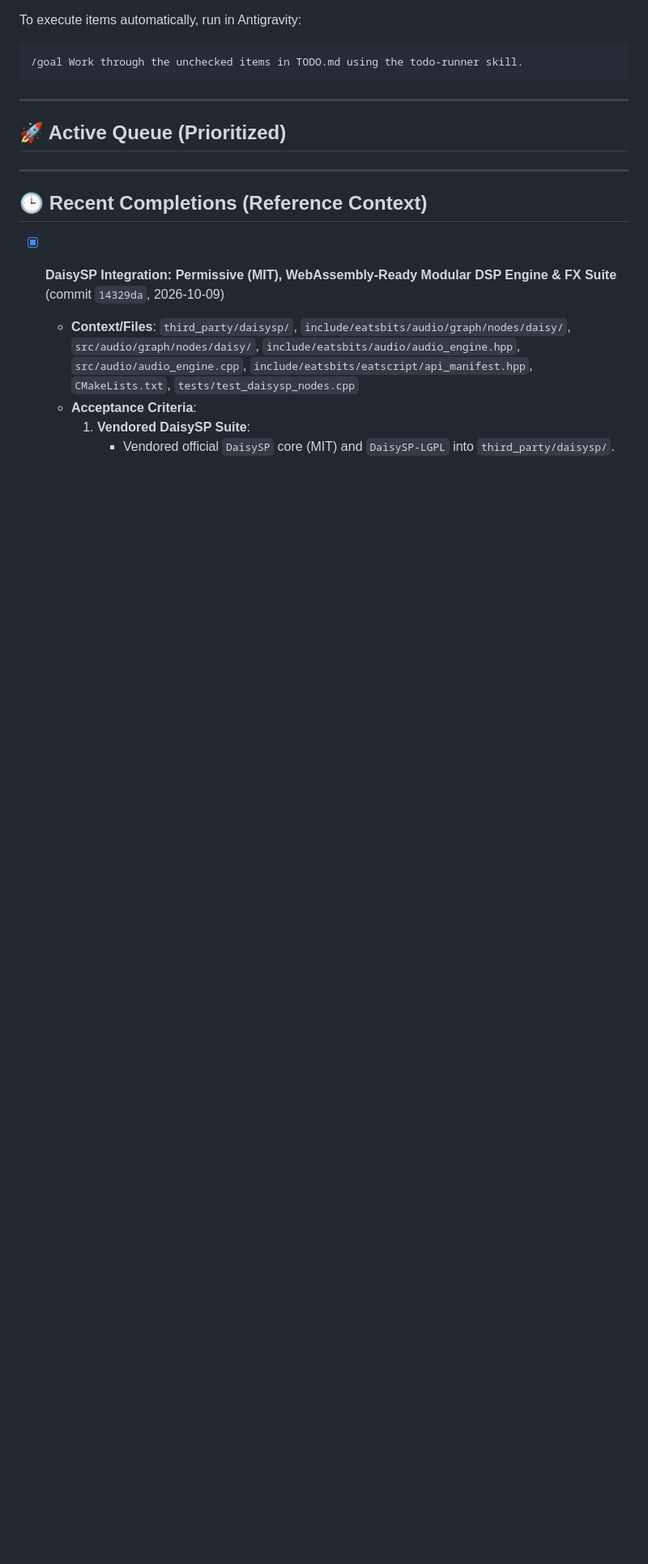
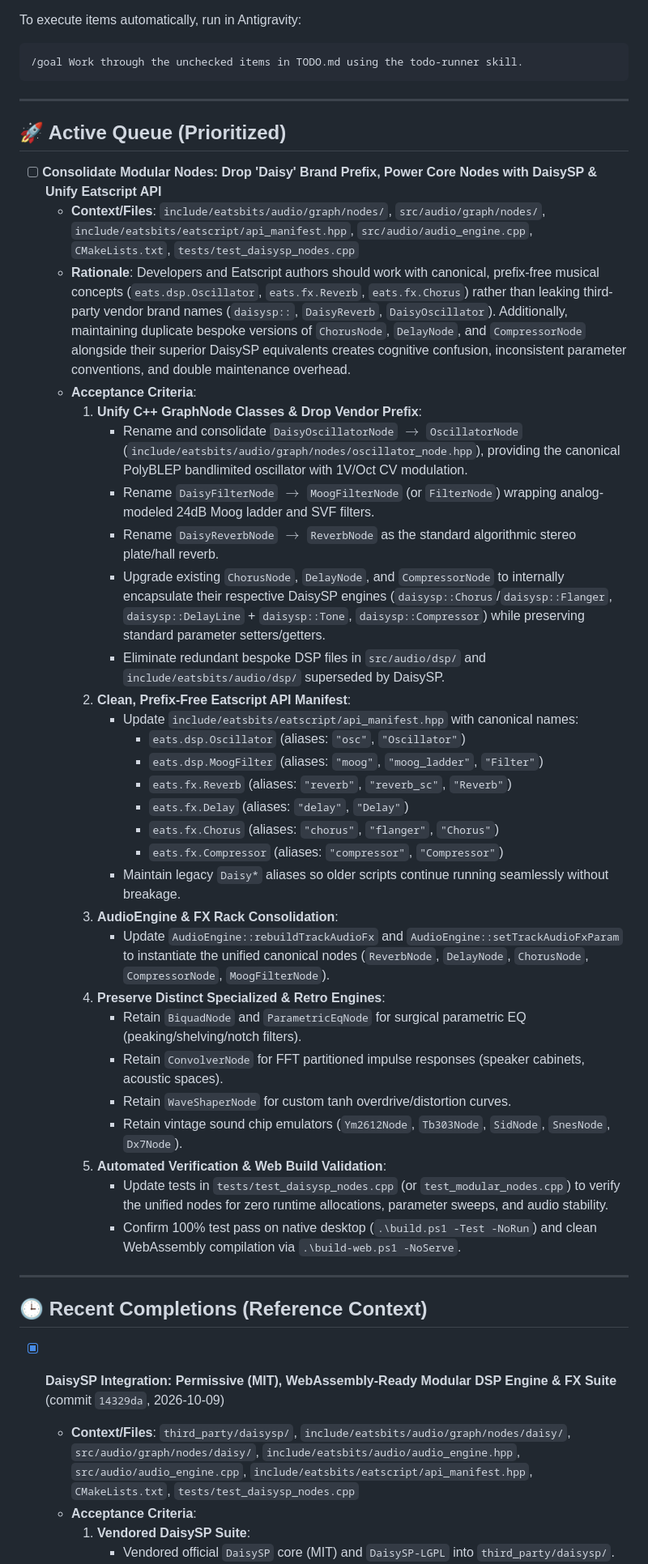
Before and after one commit to maddestlabs/eatsbits, a Markdown page: TODO.md, the part around the change. Shown at 81% size. GitHub-like rendering; blank space fills up the shorter version.

Commit message:
docs(todo): queue modular node consolidation and prefix-free API unification

```diff
--- a/TODO.md
+++ b/TODO.md
@@ -15,6 +15,37 @@ To execute items automatically, run in Antigravity:
 ## 🚀 Active Queue (Prioritized)
 
 <!-- Add your todo notes and improvements here. Items at the top are processed first. -->
+
+- [ ] **Consolidate Modular Nodes: Drop 'Daisy' Brand Prefix, Power Core Nodes with DaisySP & Unify Eatscript API**
+  - **Context/Files**: `include/eatsbits/audio/graph/nodes/`, `src/audio/graph/nodes/`, `include/eatsbits/eatscript/api_manifest.hpp`, `src/audio/audio_engine.cpp`, `CMakeLists.txt`, `tests/test_daisysp_nodes.cpp`
+  - **Rationale**:
+    Developers and Eatscript authors should work with canonical, prefix-free musical concepts (`eats.dsp.Oscillator`, `eats.fx.Reverb`, `eats.fx.Chorus`) rather than leaking third-party vendor brand names (`daisysp::`, `DaisyReverb`, `DaisyOscillator`). Additionally, maintaining duplicate bespoke versions of `ChorusNode`, `DelayNode`, and `CompressorNode` alongside their superior DaisySP equivalents creates cognitive confusion, inconsistent parameter conventions, and double maintenance overhead.
+  - **Acceptance Criteria**:
+    1. **Unify C++ GraphNode Classes & Drop Vendor Prefix**:
+       - Rename and consolidate `DaisyOscillatorNode` $\to$ `OscillatorNode` (`include/eatsbits/audio/graph/nodes/oscillator_node.hpp`), providing the canonical PolyBLEP bandlimited oscillator with 1V/Oct CV modulation.
+       - Rename `DaisyFilterNode` $\to$ `MoogFilterNode` (or `FilterNode`) wrapping analog-modeled 24dB Moog ladder and SVF filters.
+       - Rename `DaisyReverbNode` $\to$ `ReverbNode` as the standard algorithmic stereo plate/hall reverb.
+       - Upgrade existing `ChorusNode`, `DelayNode`, and `CompressorNode` to internally encapsulate their respective DaisySP engines (`daisysp::Chorus`/`daisysp::Flanger`, `daisysp::DelayLine` + `daisysp::Tone`, `daisysp::Compressor`) while preserving standard parameter setters/getters.
+       - Eliminate redundant bespoke DSP files in `src/audio/dsp/` and `include/eatsbits/audio/dsp/` superseded by DaisySP.
+    2. **Clean, Prefix-Free Eatscript API Manifest**:
+       - Update `include/eatsbits/eatscript/api_manifest.hpp` with canonical names:
+         - `eats.dsp.Oscillator` (aliases: `"osc"`, `"Oscillator"`)
+         - `eats.dsp.MoogFilter` (aliases: `"moog"`, `"moog_ladder"`, `"Filter"`)
+         - `eats.fx.Reverb` (aliases: `"reverb"`, `"reverb_sc"`, `"Reverb"`)
+         - `eats.fx.Delay` (aliases: `"delay"`, `"Delay"`)
+         - `eats.fx.Chorus` (aliases: `"chorus"`, `"flanger"`, `"Chorus"`)
+         - `eats.fx.Compressor` (aliases: `"compressor"`, `"Compressor"`)
+       - Maintain legacy `Daisy*` aliases so older scripts continue running seamlessly without breakage.
+    3. **AudioEngine & FX Rack Consolidation**:
+       - Update `AudioEngine::rebuildTrackAudioFx` and `AudioEngine::setTrackAudioFxParam` to instantiate the unified canonical nodes (`ReverbNode`, `DelayNode`, `ChorusNode`, `CompressorNode`, `MoogFilterNode`).
+    4. **Preserve Distinct Specialized & Retro Engines**:
+       - Retain `BiquadNode` and `ParametricEqNode` for surgical parametric EQ (peaking/shelving/notch filters).
+       - Retain `ConvolverNode` for FFT partitioned impulse responses (speaker cabinets, acoustic spaces).
+       - Retain `WaveShaperNode` for custom tanh overdrive/distortion curves.
+       - Retain vintage sound chip emulators (`Ym2612Node`, `Tb303Node`, `SidNode`, `SnesNode`, `Dx7Node`).
+    5. **Automated Verification & Web Build Validation**:
+       - Update tests in `tests/test_daisysp_nodes.cpp` (or `test_modular_nodes.cpp`) to verify the unified nodes for zero runtime allocations, parameter sweeps, and audio stability.
+       - Confirm 100% test pass on native desktop (`.\build.ps1 -Test -NoRun`) and clean WebAssembly compilation via `.\build-web.ps1 -NoServe`.
 
 ---
 
```
